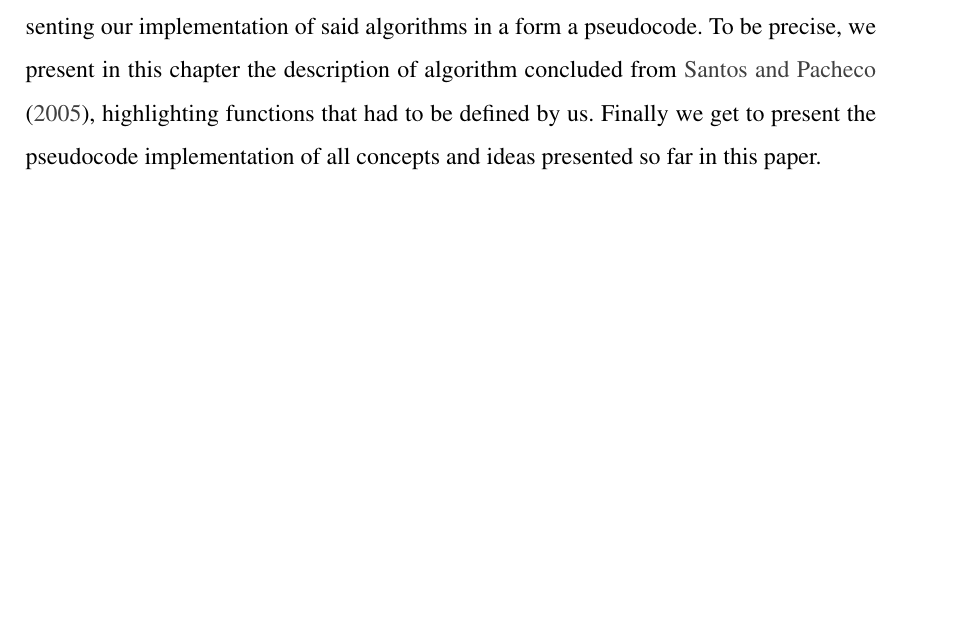
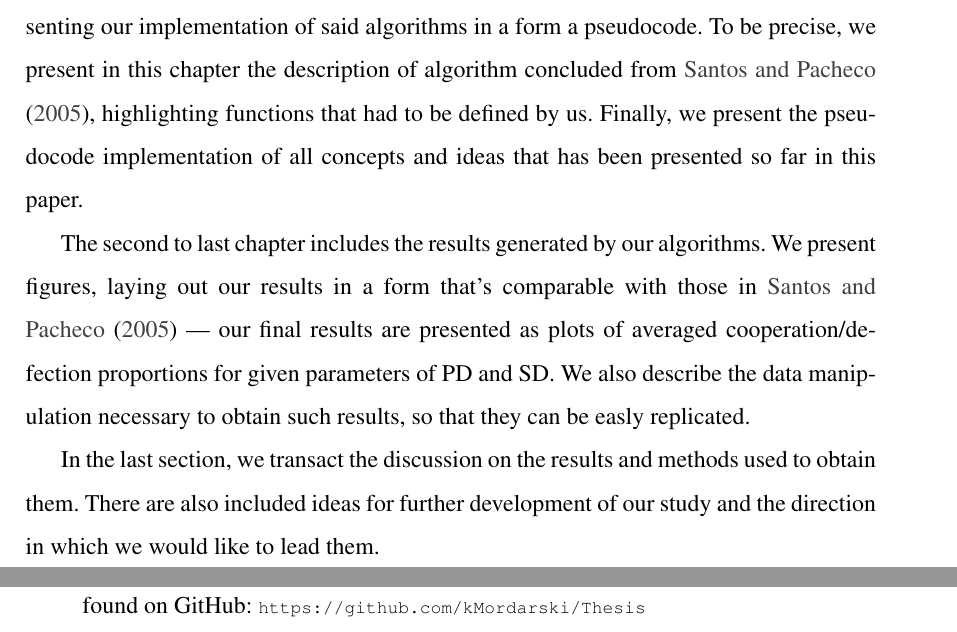
Before and after one commit to kMordarski/Thesis, a LaTeX thesis (Latex/Thesis.tex): part of page 6 of 29 before the commit and two parts of pages 6 and 7 of 30 after it, the two joined at a grey line, cut so that both start at the same text, the shorter picture padded with empty space. Compiled offline with pdfLaTeX.

Commit message:
29.05.2022

```diff
--- a/Latex/Thesis.tex
+++ b/Latex/Thesis.tex
@@ -194,8 +194,13 @@ Section 3 is on the topic of graph theory. Since the structures of connections b
 
 The fourth chapter applies the concepts introduced in section 2 to games that are the basis for our simulations (e. g., PD and SD). We describe those games, analyze their equilibriums for different payoffs parameters, and conclude the interpretation in terms of population games. In this section, we also introduce the idea of conducting games on graphs representing the population of players. For the description to be complete, we also bring in the concept of learning in such games.
 
-Section 5 is arguably the most important one because we describe our understanding of algorithms and mechanisms introduced in \cite{santos2005scale}, as well as presenting our implementation of said algorithms in a form a pseudocode. To be precise, we present in this chapter the description of algorithm concluded from \cite{santos2005scale}, highlighting functions that had to be defined by us. Finally we get to present the pseudocode implementation of all concepts and ideas presented so far in this paper.
+Section 5 is arguably the most important one because we describe our understanding of algorithms and mechanisms introduced in \cite{santos2005scale}, as well as presenting our implementation of said algorithms in a form a pseudocode. To be precise, we present in this chapter the description of algorithm concluded from \cite{santos2005scale}, highlighting functions that had to be defined by us. Finally, we present the pseudocode implementation of all concepts and ideas that has been presented so far in this paper.
 
+The second to last chapter includes the results generated by our algorithms. We present figures, laying out our results in a form that's comparable with those in \cite{santos2005scale} --- our final results are presented as plots of averaged cooperation/defection proportions for given parameters of PD and SD. We also describe the data manipulation necessary to obtain such results, so that they can be easly replicated.
+
+In the last section, we transact the discussion on the results and methods used to obtain them. There are also included ideas for further development of our study and the direction in which we would like to lead them.
+
+The entirety of code used to perform steps described throughout this paper are to be found on GitHub: \lstinline+https://github.com/kMordarski/Thesis+
 % --- chapter ---------------------------------------------------------
 \clearpage
 \section{Elements of the noncooperative game theory}
```
Also changed, not shown: Latex/Thesis.pdf, Latex/Thesis.tex (2 more changed lines).
